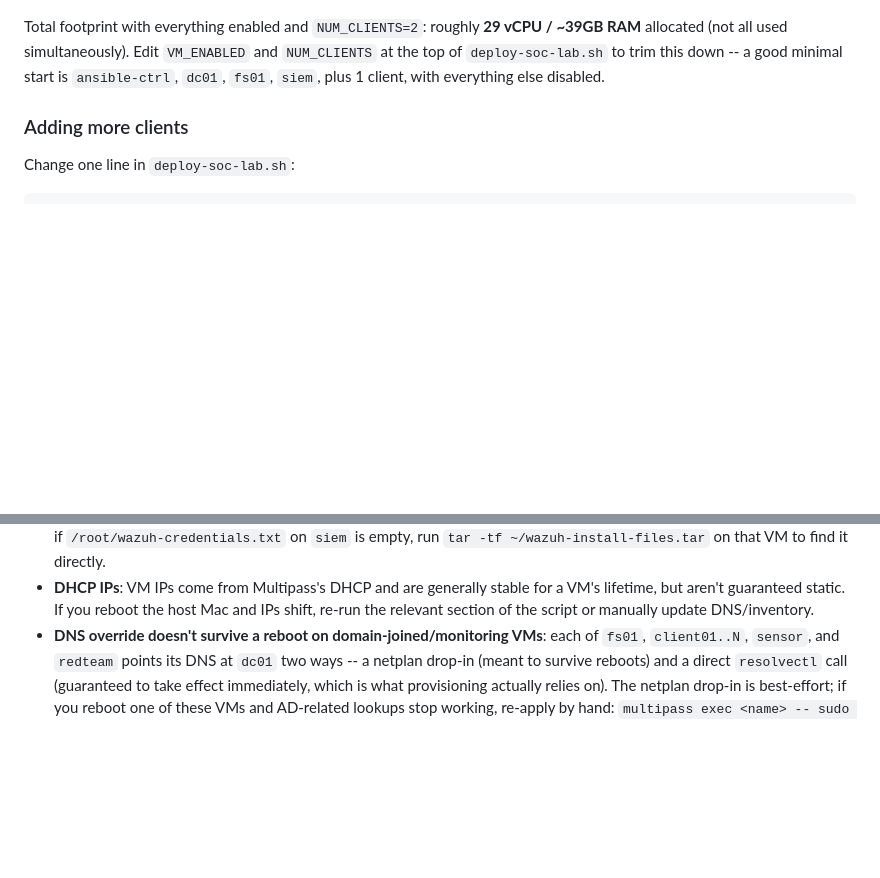
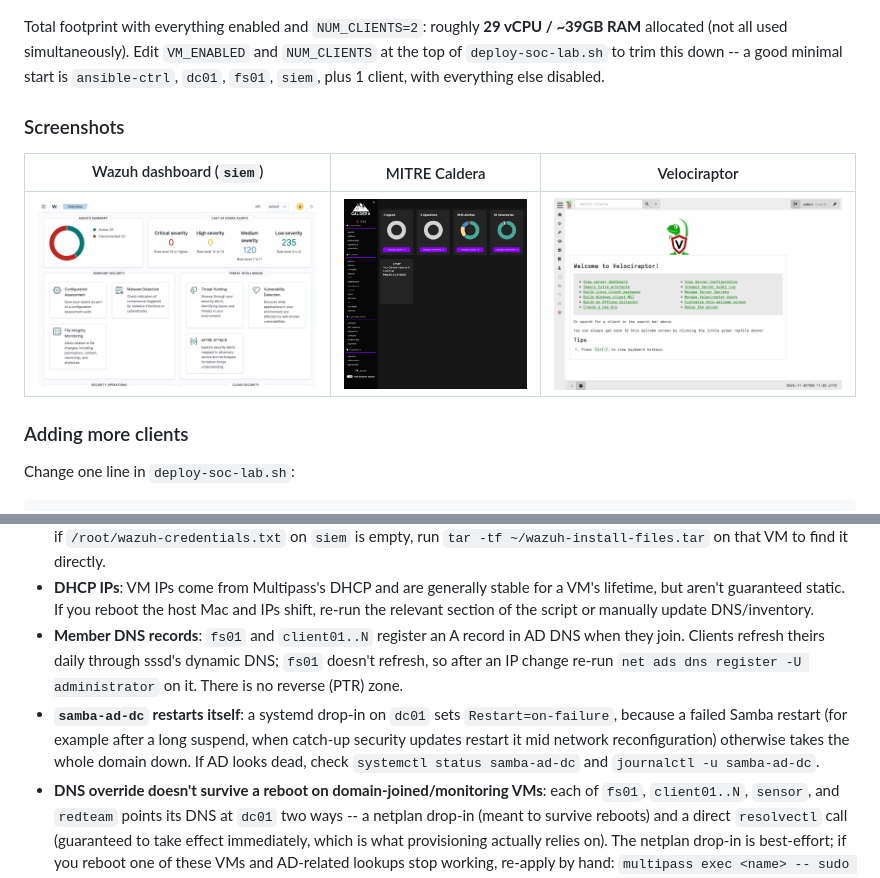
Before and after one commit to jozeta/SOC-lab, a Markdown page: README.md, 2 parts joined by grey strips. GitHub-like rendering; pictures changed too: docs/screenshots/caldera.png (added), docs/screenshots/velociraptor.png (added), docs/screenshots/wazuh.png (added); blank space fills up the shorter version.

```diff
--- a/README.md
+++ b/README.md
@@ -49,6 +49,12 @@ Total footprint with everything enabled and `NUM_CLIENTS=2`: roughly
 `VM_ENABLED` and `NUM_CLIENTS` at the top of `deploy-soc-lab.sh` to trim
 this down -- a good minimal start is `ansible-ctrl`, `dc01`, `fs01`, `siem`,
 plus 1 client, with everything else disabled.
+
+### Screenshots
+
+| Wazuh dashboard (`siem`) | MITRE Caldera | Velociraptor |
+|---|---|---|
+| ![Wazuh dashboard overview with agent summary and alert counts](docs/screenshots/wazuh.png) | ![Caldera dashboard after logging in as red](docs/screenshots/caldera.png) | ![Velociraptor welcome screen logged in as admin](docs/screenshots/velociraptor.png) |
 
 ### Adding more clients
 
@@ -176,6 +182,15 @@ the server profile wizard with:
   for a VM's lifetime, but aren't guaranteed static. If you reboot the host
   Mac and IPs shift, re-run the relevant section of the script or manually
   update DNS/inventory.
+- **Member DNS records**: `fs01` and `client01..N` register an A record in
+  AD DNS when they join. Clients refresh theirs daily through sssd's dynamic
+  DNS; `fs01` doesn't refresh, so after an IP change re-run `net ads dns
+  register -U administrator` on it. There is no reverse (PTR) zone.
+- **`samba-ad-dc` restarts itself**: a systemd drop-in on `dc01` sets
+  `Restart=on-failure`, because a failed Samba restart (for example after
+  a long suspend, when catch-up security updates restart it mid network
+  reconfiguration) otherwise takes the whole domain down. If AD looks dead,
+  check `systemctl status samba-ad-dc` and `journalctl -u samba-ad-dc`.
 - **DNS override doesn't survive a reboot on domain-joined/monitoring VMs**:
   each of `fs01`, `client01..N`, `sensor`, and `redteam` points its DNS at
   `dc01` two ways -- a netplan drop-in (meant to survive reboots) and a
```
Also changed, not shown: CHANGELOG.md (+10 -0 lines), CLAUDE.md (+3 -0 lines), 4 other files.
